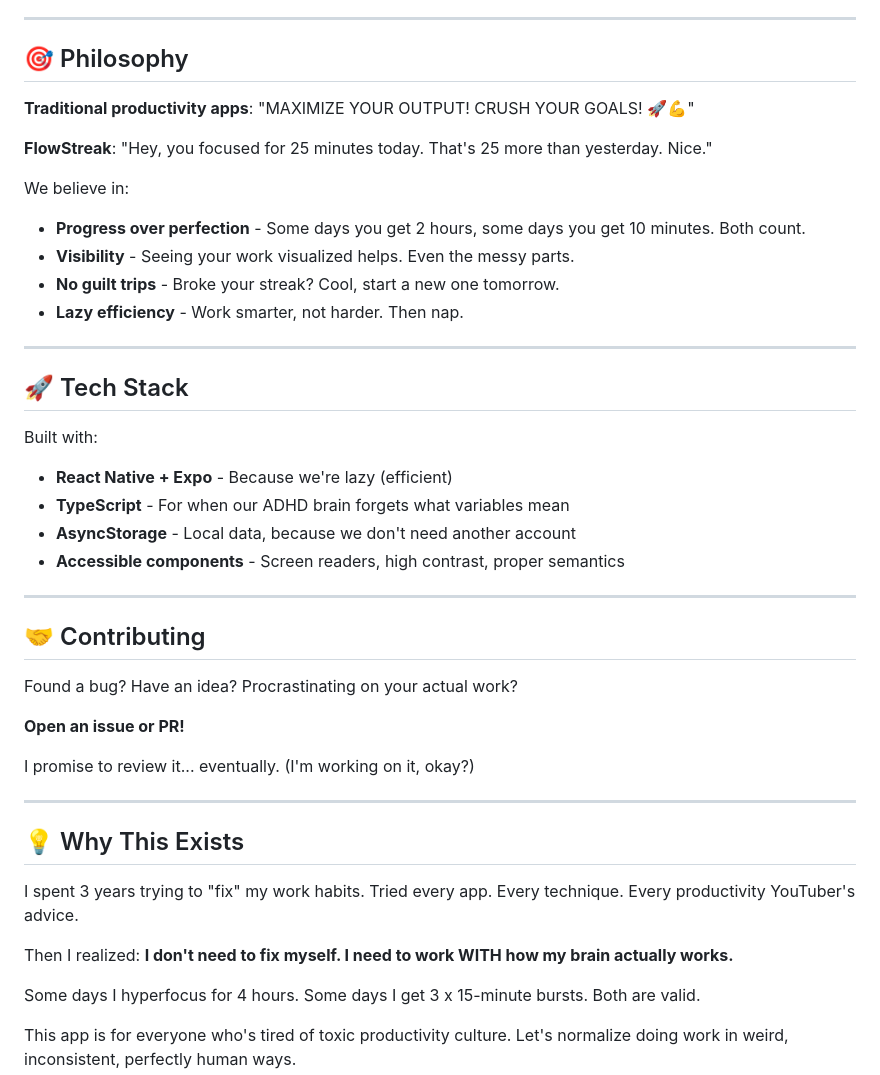
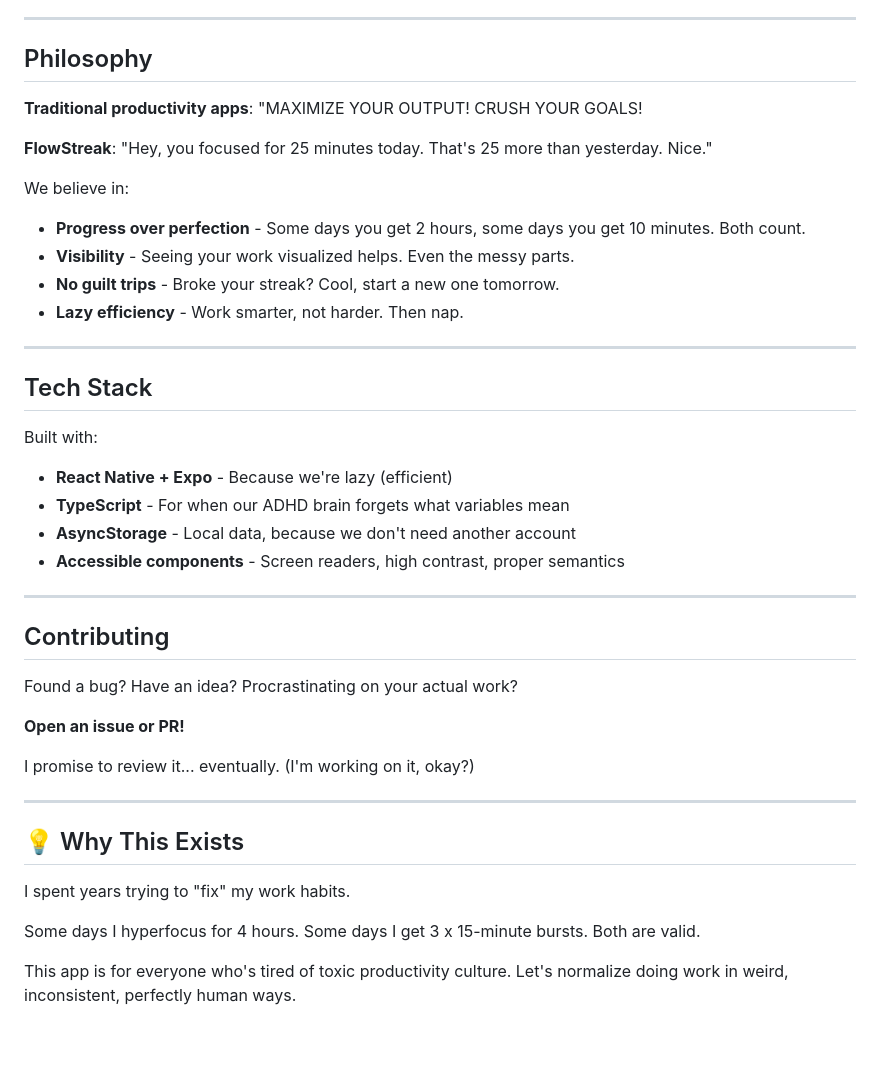
Before and after one commit to rahi-amd/Flow-Streak, a Markdown page: README.md, the part around the change printed below. Rendered like a GitHub page; blank space fills up the shorter version.

Commit message:
README edit =2

```diff
--- a/README.md
+++ b/README.md
@@ -41,9 +41,9 @@ This app is for everyone who:
 
 ---
 
-## 🎯 Philosophy
+##  Philosophy
 
-**Traditional productivity apps**: "MAXIMIZE YOUR OUTPUT! CRUSH YOUR GOALS! 🚀💪"
+**Traditional productivity apps**: "MAXIMIZE YOUR OUTPUT! CRUSH YOUR GOALS!
 
 **FlowStreak**: "Hey, you focused for 25 minutes today. That's 25 more than yesterday. Nice."
 
@@ -55,7 +55,7 @@ We believe in:
 
 ---
 
-## 🚀 Tech Stack
+##  Tech Stack
 
 Built with:
 - **React Native + Expo** - Because we're lazy (efficient)
@@ -65,7 +65,7 @@ Built with:
 
 ---
 
-## 🤝 Contributing
+##  Contributing
 
 Found a bug? Have an idea? Procrastinating on your actual work?
 
@@ -77,9 +77,8 @@ I promise to review it... eventually. (I'm working on it, okay?)
 
 ## 💡 Why This Exists
 
-I spent 3 years trying to "fix" my work habits. Tried every app. Every technique. Every productivity YouTuber's advice.
+I spent years trying to "fix" my work habits.
 
-Then I realized: **I don't need to fix myself. I need to work WITH how my brain actually works.**
 
 Some days I hyperfocus for 4 hours. Some days I get 3 x 15-minute bursts. Both are valid.
 
```
Also changed, not shown: other parts of README.md (+4 -4 lines).
